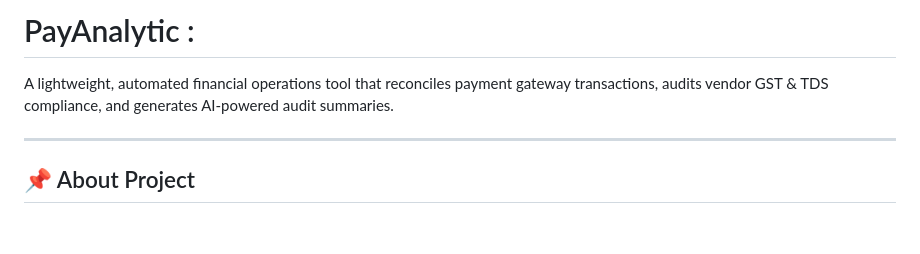
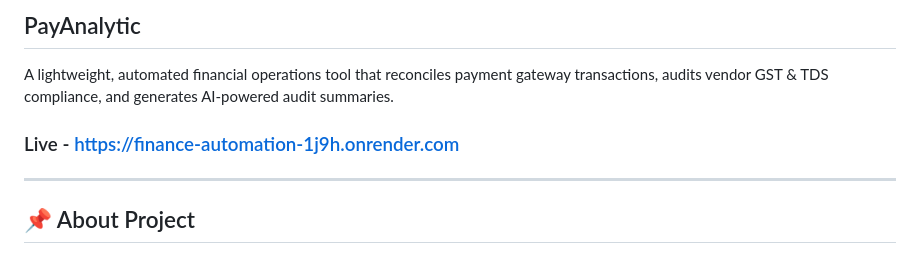
Before and after one commit to vinay-0913/Finance-Automation, a Markdown page: README.md, the part around the change. Rendered like a GitHub page; blank space fills up the shorter version.

Commit message:
Update README with project link

```diff
--- a/README.md
+++ b/README.md
@@ -1,6 +1,8 @@
-# PayAnalytic :
+## PayAnalytic
 
 A lightweight, automated financial operations tool that reconciles payment gateway transactions, audits vendor GST & TDS compliance, and generates AI-powered audit summaries.
+
+### Live - https://finance-automation-1j9h.onrender.com
 
 ---
 
```
